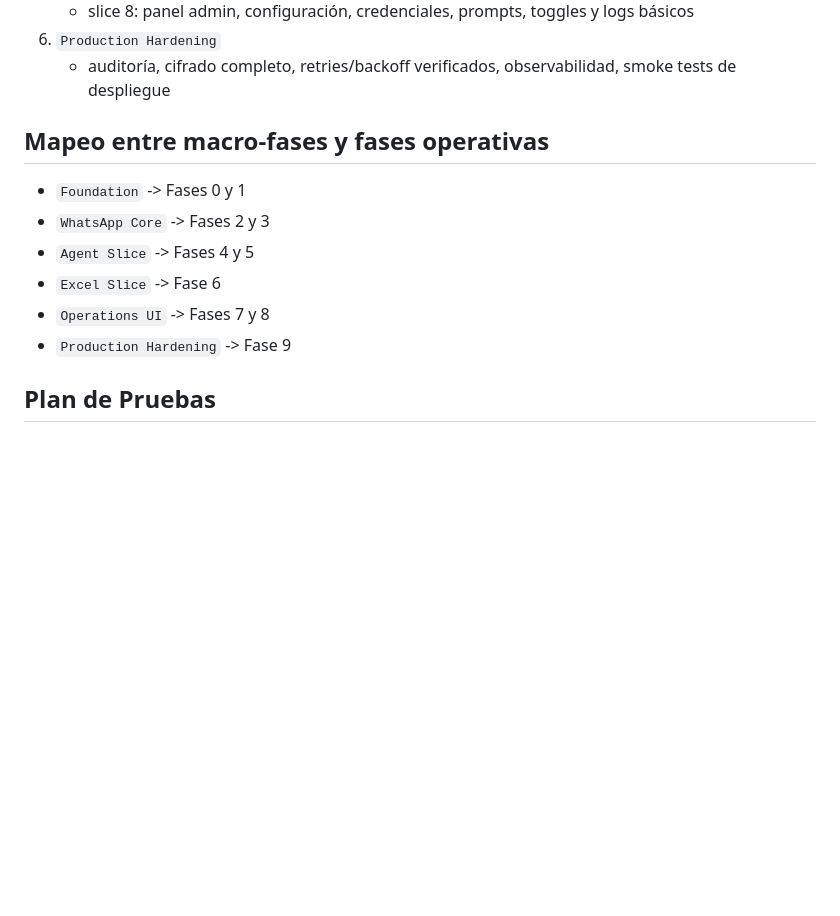
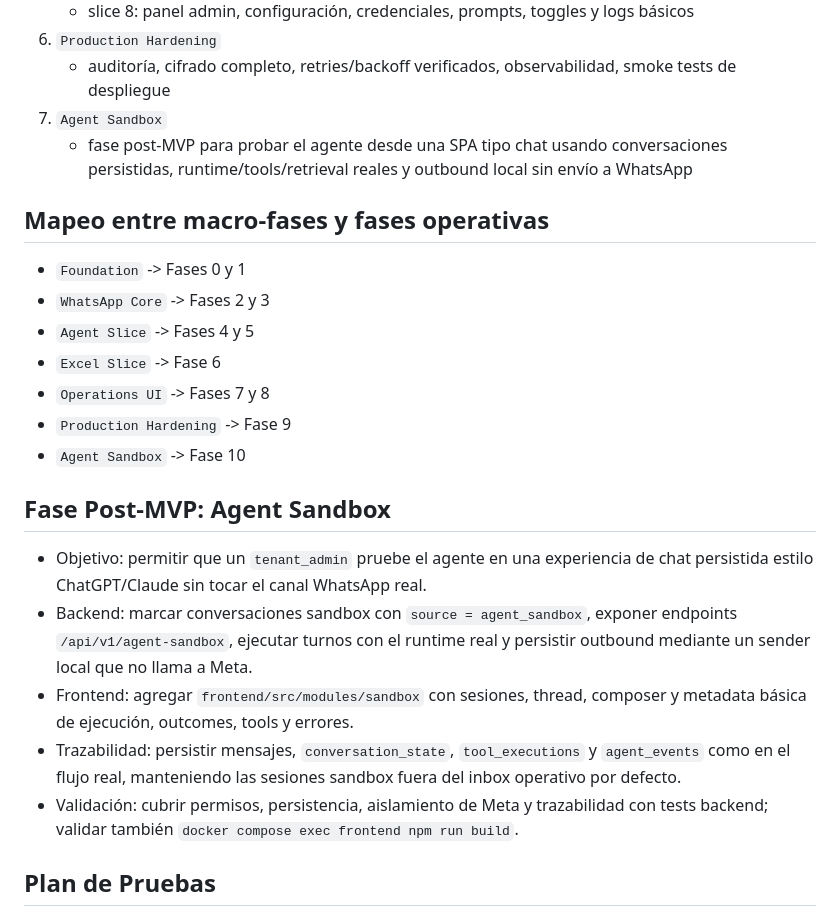
Before and after one commit to DevAlexandreCR/dorix, a Markdown page: docs/master_plan.md, the part around the change. GitHub-like rendering; blank space fills up the shorter version.

Commit message:
feat: add Phase 10 - Agent Sandbox Chat to enable testing of the agent in a controlled environment without WhatsApp integration

```diff
--- a/docs/master_plan.md
+++ b/docs/master_plan.md
@@ -205,6 +205,8 @@ Arquitectura base ya cerrada:
    - slice 8: panel admin, configuración, credenciales, prompts, toggles y logs básicos
 6. `Production Hardening`
    - auditoría, cifrado completo, retries/backoff verificados, observabilidad, smoke tests de despliegue
+7. `Agent Sandbox`
+   - fase post-MVP para probar el agente desde una SPA tipo chat usando conversaciones persistidas, runtime/tools/retrieval reales y outbound local sin envío a WhatsApp
 
 ## Mapeo entre macro-fases y fases operativas
 
@@ -214,6 +216,15 @@ Arquitectura base ya cerrada:
 - `Excel Slice` -> Fase 6
 - `Operations UI` -> Fases 7 y 8
 - `Production Hardening` -> Fase 9
+- `Agent Sandbox` -> Fase 10
+
+## Fase Post-MVP: Agent Sandbox
+
+- Objetivo: permitir que un `tenant_admin` pruebe el agente en una experiencia de chat persistida estilo ChatGPT/Claude sin tocar el canal WhatsApp real.
+- Backend: marcar conversaciones sandbox con `source = agent_sandbox`, exponer endpoints `/api/v1/agent-sandbox`, ejecutar turnos con el runtime real y persistir outbound mediante un sender local que no llama a Meta.
+- Frontend: agregar `frontend/src/modules/sandbox` con sesiones, thread, composer y metadata básica de ejecución, outcomes, tools y errores.
+- Trazabilidad: persistir mensajes, `conversation_state`, `tool_executions` y `agent_events` como en el flujo real, manteniendo las sesiones sandbox fuera del inbox operativo por defecto.
+- Validación: cubrir permisos, persistencia, aislamiento de Meta y trazabilidad con tests backend; validar también `docker compose exec frontend npm run build`.
 
 ## Plan de Pruebas
 
```
Also changed, not shown: docs/implementation_plan_index.md (+3 -0 lines), docs/phases/phase_10_agent_sandbox_chat.md (added, +119 -0 lines).
